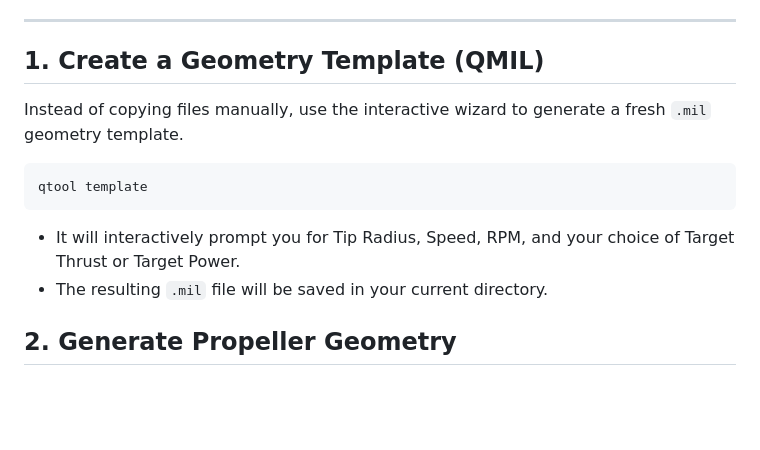
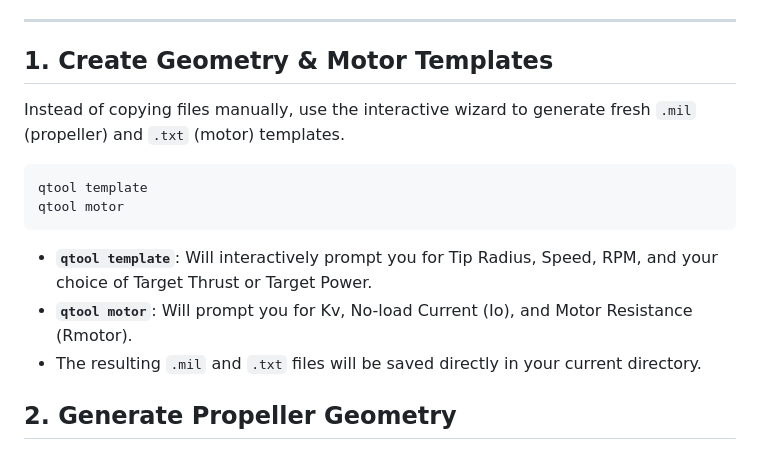
Before and after one commit to MathiyazhaganRJ/QPROP, a Markdown page: README.md, the part around the change. GitHub-like rendering; blank space fills up the shorter version.

Commit message:
Update README to document new motor template command

````diff
--- a/README.md
+++ b/README.md
@@ -18,14 +18,16 @@ pip install -r requirements.txt
 
 ---
 
-## 1. Create a Geometry Template (QMIL)
-Instead of copying files manually, use the interactive wizard to generate a fresh `.mil` geometry template.
+## 1. Create Geometry & Motor Templates
+Instead of copying files manually, use the interactive wizard to generate fresh `.mil` (propeller) and `.txt` (motor) templates.
 
 ```bash
 qtool template
+qtool motor
 ```
-- It will interactively prompt you for Tip Radius, Speed, RPM, and your choice of Target Thrust or Target Power.
-- The resulting `.mil` file will be saved in your current directory.
+- **`qtool template`**: Will interactively prompt you for Tip Radius, Speed, RPM, and your choice of Target Thrust or Target Power.
+- **`qtool motor`**: Will prompt you for Kv, No-load Current (Io), and Motor Resistance (Rmotor).
+- The resulting `.mil` and `.txt` files will be saved directly in your current directory.
 
 ## 2. Generate Propeller Geometry
 Once you have your `.mil` file, run Mark Drela's native `qmil.exe` to iteratively solve the nonlinear geometry and output the final `.prop` design file.
````
